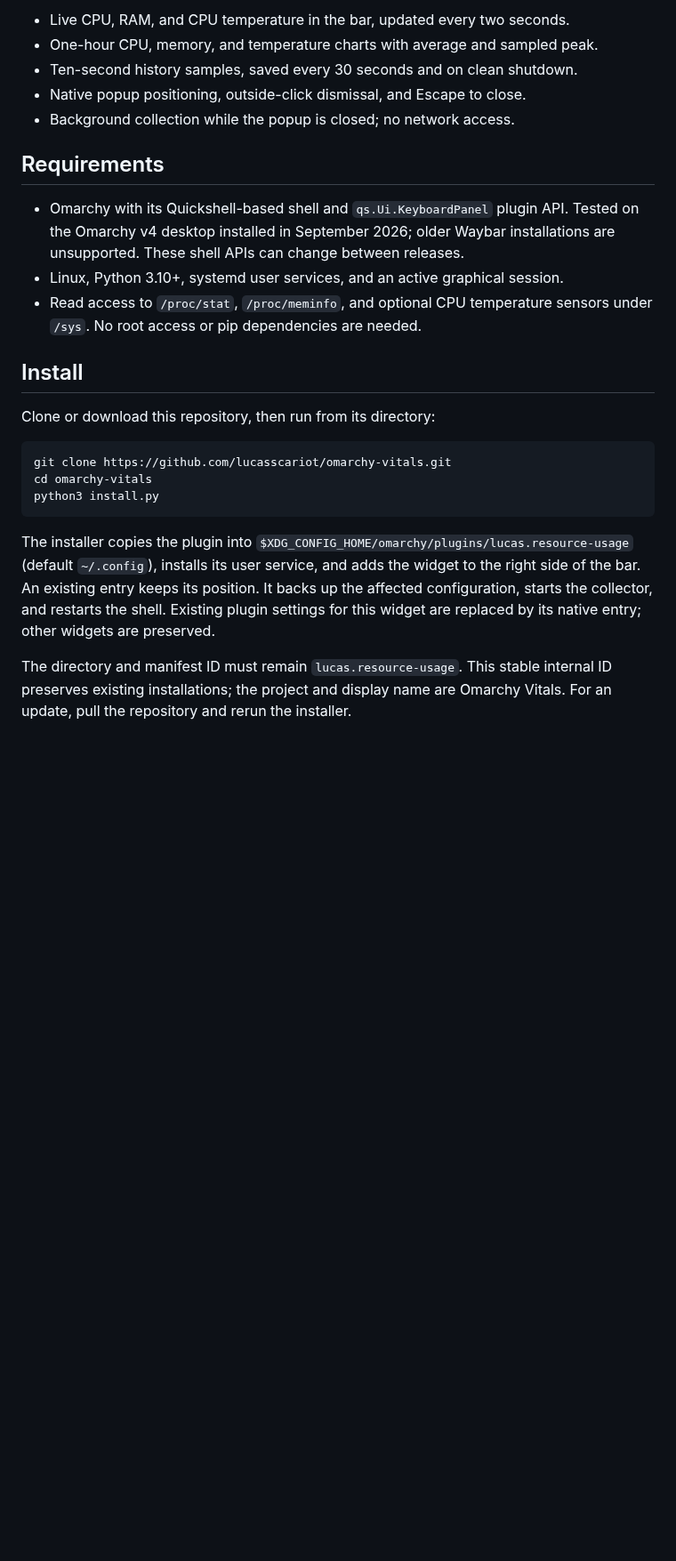
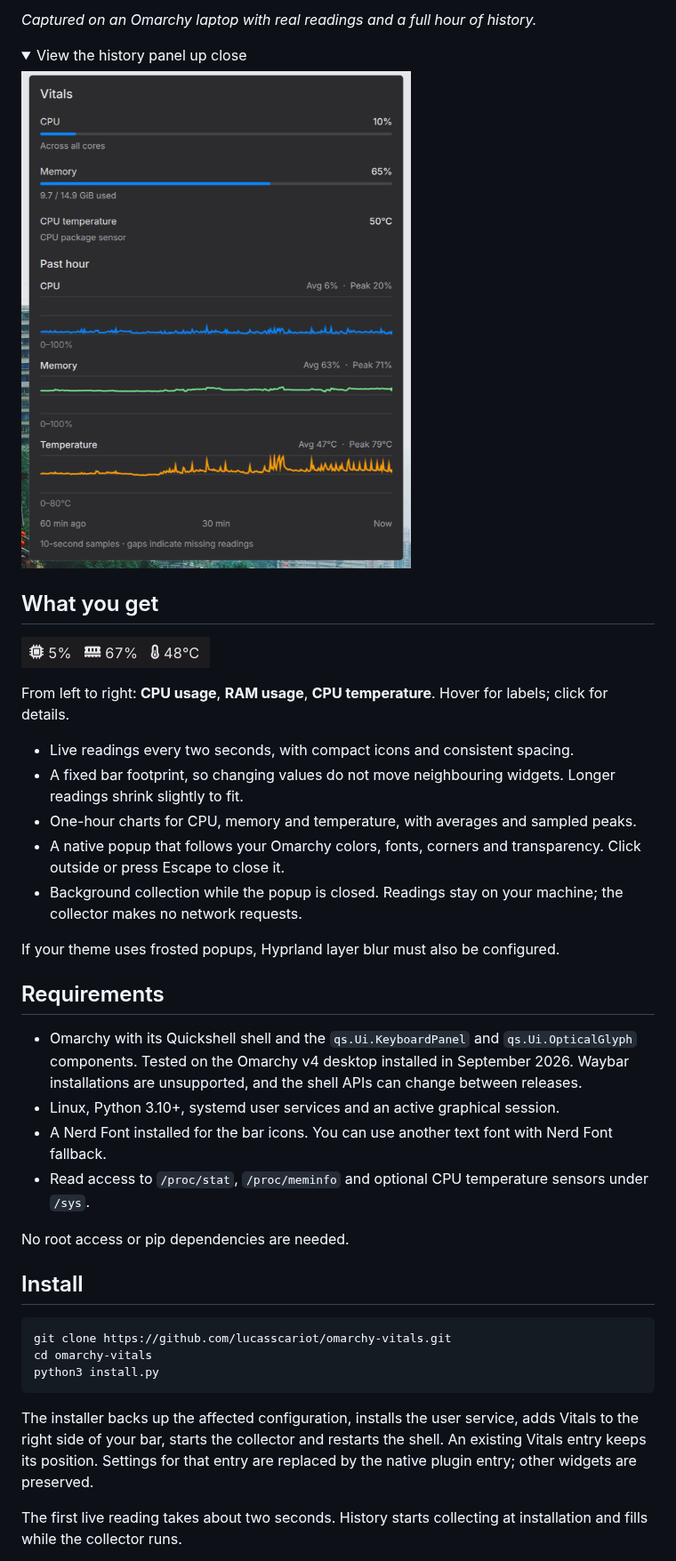
Before and after one commit to lucasscariot/omarchy-vitals, a Markdown page: README.md, the part around one of its changes. Shown at 89% size. Rendered like a GitHub page; pictures changed too: docs/images/bar.png (added), docs/images/history-panel.png (added); folded sections open; blank space fills up the shorter version.

Commit message:
Show Vitals in the README with live laptop screenshots

````diff
--- a/README.md
+++ b/README.md
@@ -9,22 +7,46 @@ transparency. Frost requires your Hyprland layer blur configuration.
 
-- Live CPU, RAM, and CPU temperature in the bar, updated every two seconds.
-- One-hour CPU, memory, and temperature charts with average and sampled peak.
-- Ten-second history samples, saved every 30 seconds and on clean shutdown.
-- Native popup positioning, outside-click dismissal, and Escape to close.
-- Background collection while the popup is closed; no network access.
+*Captured on an Omarchy laptop with real readings and a full hour of history.*
+
+<details>
+<summary>View the history panel up close</summary>
+
+![Vitals panel showing CPU usage, memory in GiB, CPU temperature, and three history charts with sampled averages and peaks](docs/images/history-panel.png)
+
+</details>
+
+## What you get
+
+![The Vitals bar readout, with CPU, RAM and temperature icons](docs/images/bar.png)
+
+From left to right: **CPU usage**, **RAM usage**, **CPU temperature**.
+Hover for labels; click for details.
+
+- Live readings every two seconds, with compact icons and consistent spacing.
+- A fixed bar footprint, so changing values do not move neighbouring widgets.
+  Longer readings shrink slightly to fit.
+- One-hour charts for CPU, memory and temperature, with averages and sampled peaks.
+- A native popup that follows your Omarchy colors, fonts, corners and transparency.
+  Click outside or press Escape to close it.
+- Background collection while the popup is closed. Readings stay on your machine;
+  the collector makes no network requests.
+
+If your theme uses frosted popups, Hyprland layer blur must also be configured.
 
 ## Requirements
 
-- Omarchy with its Quickshell-based shell and `qs.Ui.KeyboardPanel` plugin API.
-  Tested on the Omarchy v4 desktop installed in September 2026; older Waybar
-  installations are unsupported. These shell APIs can change between releases.
-- Linux, Python 3.10+, systemd user services, and an active graphical session.
-- Read access to `/proc/stat`, `/proc/meminfo`, and optional CPU temperature
-  sensors under `/sys`. No root access or pip dependencies are needed.
+- Omarchy with its Quickshell shell and the `qs.Ui.KeyboardPanel` and
+  `qs.Ui.OpticalGlyph` components. Tested on the Omarchy v4 desktop installed in
+  September 2026. Waybar installations are unsupported, and the shell APIs can
+  change between releases.
+- Linux, Python 3.10+, systemd user services and an active graphical session.
+- A Nerd Font installed for the bar icons. You can use another text font with
+  Nerd Font fallback.
+- Read access to `/proc/stat`, `/proc/meminfo` and optional CPU temperature
+  sensors under `/sys`.
+
+No root access or pip dependencies are needed.
 
 ## Install
-
-Clone or download this repository, then run from its directory:
 
 ```sh
 git clone https://github.com/lucasscariot/omarchy-vitals.git
@@ -32,15 +54,11 @@ cd omarchy-vitals
 python3 install.py
 ```
 
-The installer copies the plugin into
-`$XDG_CONFIG_HOME/omarchy/plugins/lucas.resource-usage` (default `~/.config`),
-installs its user service, and adds the widget to the right side of the bar.
-An existing entry keeps its position. It backs up the affected configuration,
-starts the collector, and restarts the shell. Existing plugin settings for this
-widget are replaced by its native entry; other widgets are preserved.
+The installer backs up the affected configuration, installs the user service,
+adds Vitals to the right side of your bar, starts the collector and restarts the
+shell. An existing Vitals entry keeps its position. Settings for that entry are
+replaced by the native plugin entry; other widgets are preserved.
 
-The directory and manifest ID must remain `lucas.resource-usage`.
-This stable internal ID preserves existing installations; the project and
-display name are Omarchy Vitals.
-For an update, pull the repository and rerun the installer.
+The first live reading takes about two seconds. History starts collecting at
+installation and fills while the collector runs.
 
````
Also changed, not shown: other parts of README.md (+71 -39 lines), 1 other file.
